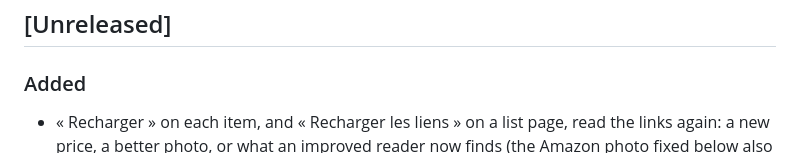
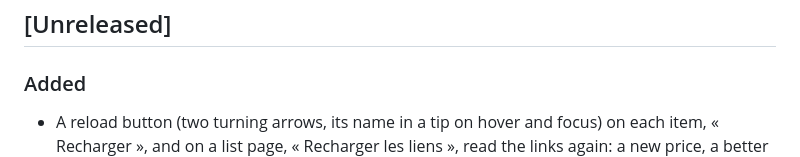
Before and after one commit to Arcanexus/wishalia, a Markdown page: CHANGELOG.md, the part around the change. Rendered like a GitHub page.

```diff
--- a/CHANGELOG.md
+++ b/CHANGELOG.md
@@ -8,7 +8,7 @@ All notable changes to this project are documented here. The format follows
 
 ### Added
 
-- « Recharger » on each item, and « Recharger les liens » on a list page, read the links again: a new
+- A reload button (two turning arrows, its name in a tip on hover and focus) on each item, « Recharger », and on a list page, « Recharger les liens », read the links again: a new
   price, a better photo, or what an improved reader now finds (the Amazon photo fixed below also
   reaches the wishes added before). The items show « Lecture du lien… » as for a new one, and a
   « Lien illisible » can be tried again. The owner's words win: a title or a price they typed or
```
Also changed, not shown: docs/enrichment.md (+4 -1 lines), docs/management-app.md (+1 -1 lines), docs/images/app-refresh.png, 2 other files.
